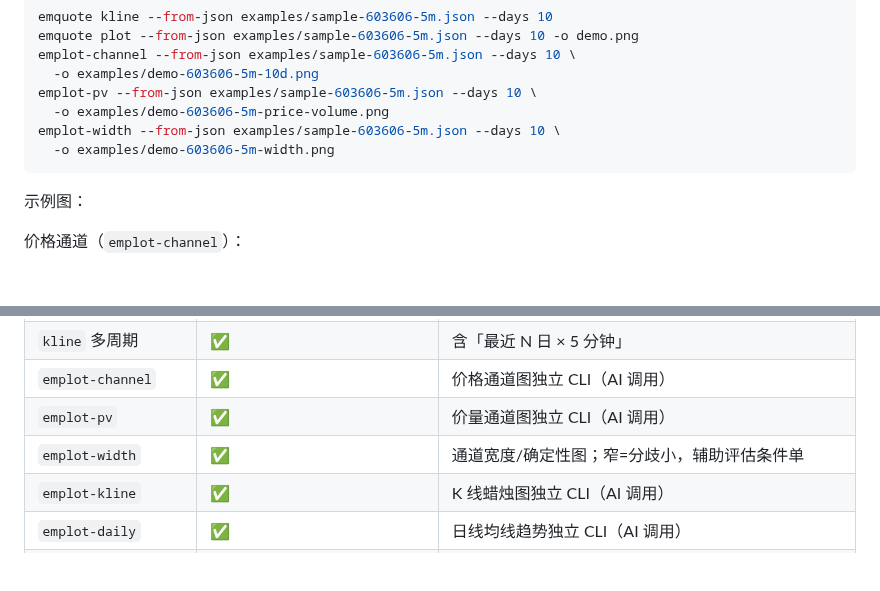
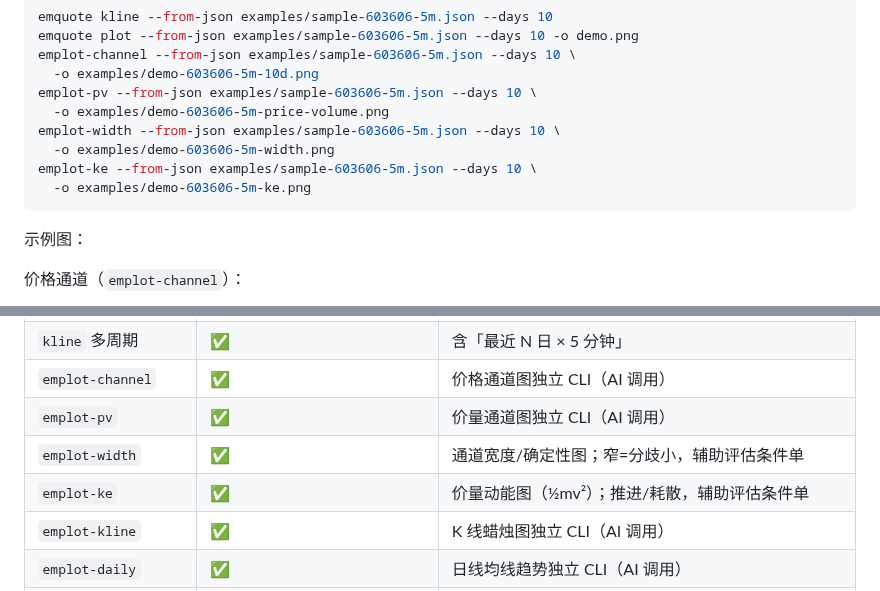
Before and after one commit to jqlong17/eastmoney-cli, a Markdown page: README.md, 2 parts joined by grey strips. Drawn GitHub-style; blank space fills up the shorter version.

````diff
--- a/README.md
+++ b/README.md
@@ -117,6 +121,8 @@ emplot-pv --from-json examples/sample-603606-5m.json --days 10 \
   -o examples/demo-603606-5m-price-volume.png
 emplot-width --from-json examples/sample-603606-5m.json --days 10 \
   -o examples/demo-603606-5m-width.png
+emplot-ke --from-json examples/sample-603606-5m.json --days 10 \
+  -o examples/demo-603606-5m-ke.png
 ```
 
 示例图：
@@ -155,6 +165,7 @@ K 线蜡烛（`emplot-kline`）：
 | `emplot-channel` | ✅ | 价格通道图独立 CLI（AI 调用） |
 | `emplot-pv` | ✅ | 价量通道图独立 CLI（AI 调用） |
 | `emplot-width` | ✅ | 通道宽度/确定性图；窄=分歧小，辅助评估条件单 |
+| `emplot-ke` | ✅ | 价量动能图（½mv²）；推进/耗散，辅助评估条件单 |
 | `emplot-kline` | ✅ | K 线蜡烛图独立 CLI（AI 调用） |
 | `emplot-daily` | ✅ | 日线均线趋势独立 CLI（AI 调用） |
 | `emplot-intraday` | 分时辅图（可选，非设单主依据） | 1m×最近交易日 |
````
Also changed, not shown: other parts of README.md (+10 -2 lines), examples/demo-603606-5m-ke.png (added), 10 other files.
